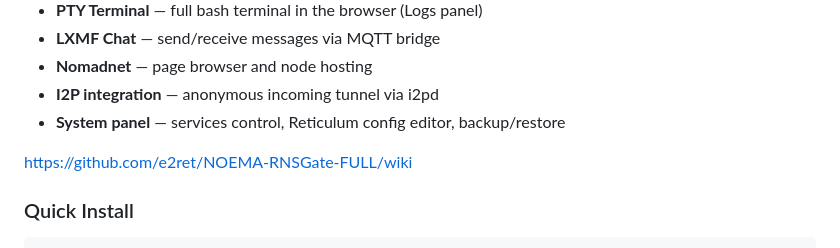
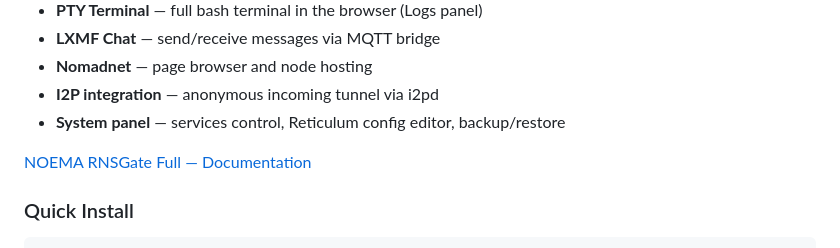
Before and after one commit to e2ret/NOEMA-RNSGate-FULL, a Markdown page: README.md, the part around the change. GitHub-like rendering.

Commit message:
Update documentation link for NOEMA RNSGate Full

```diff
--- a/README.md
+++ b/README.md
@@ -34,7 +34,7 @@ FULL is a sibling to [NOEMA RNSGate Lite](https://github.com/e2ret/NOEMA-RNSGate
 - **I2P integration** — anonymous incoming tunnel via i2pd
 - **System panel** — services control, Reticulum config editor, backup/restore
 
-[https://github.com/e2ret/NOEMA-RNSGate-FULL/wiki](https://github.com/e2ret/NOEMA-RNSGate-Lite)
+[NOEMA RNSGate Full — Documentation](https://github.com/e2ret/NOEMA-RNSGate-FULL/wiki)
 
 ### Quick Install
 
```
